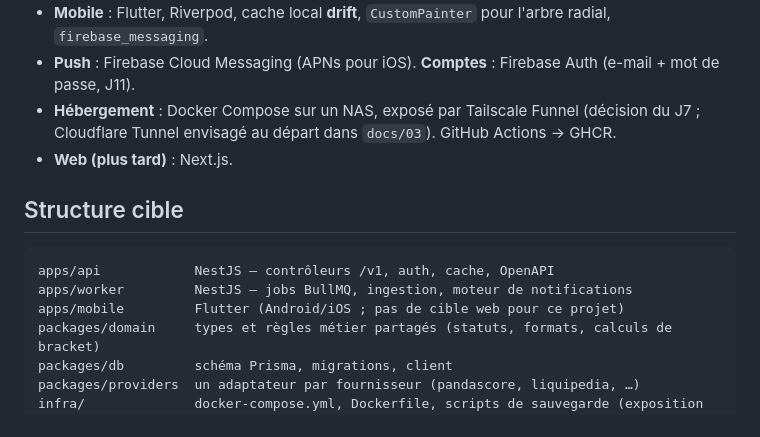
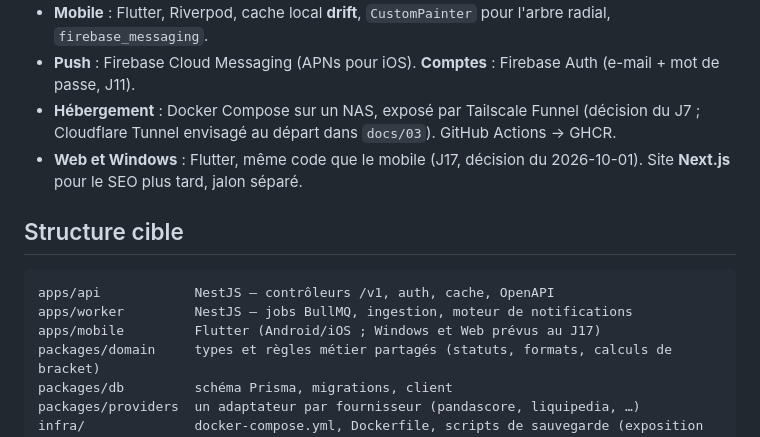
Before and after one commit to ThibaultCauche/news, a Markdown page: CLAUDE.md, the part around the change. Drawn GitHub-style.

````diff
--- a/CLAUDE.md
+++ b/CLAUDE.md
@@ -46,14 +46,14 @@ Ne lis que ce dont la tâche a besoin.
 - **Mobile** : Flutter, Riverpod, cache local **drift**, `CustomPainter` pour l'arbre radial, `firebase_messaging`.
 - **Push** : Firebase Cloud Messaging (APNs pour iOS). **Comptes** : Firebase Auth (e-mail + mot de passe, J11).
 - **Hébergement** : Docker Compose sur un NAS, exposé par Tailscale Funnel (décision du J7 ; Cloudflare Tunnel envisagé au départ dans `docs/03`). GitHub Actions → GHCR.
-- **Web (plus tard)** : Next.js.
+- **Web et Windows** : Flutter, même code que le mobile (J17, décision du 2026-10-01). Site **Next.js** pour le SEO plus tard, jalon séparé.
 
 ## Structure cible
 
 ```
 apps/api            NestJS — contrôleurs /v1, auth, cache, OpenAPI
 apps/worker         NestJS — jobs BullMQ, ingestion, moteur de notifications
-apps/mobile         Flutter (Android/iOS ; pas de cible web pour ce projet)
+apps/mobile         Flutter (Android/iOS ; Windows et Web prévus au J17)
 packages/domain     types et règles métier partagés (statuts, formats, calculs de bracket)
 packages/db         schéma Prisma, migrations, client
 packages/providers  un adaptateur par fournisseur (pandascore, liquipedia, …)
````
Also changed, not shown: docs/00-vision-feuille-de-route.md (+1 -0 lines), docs/04-jalons.md (+3 -5 lines).
